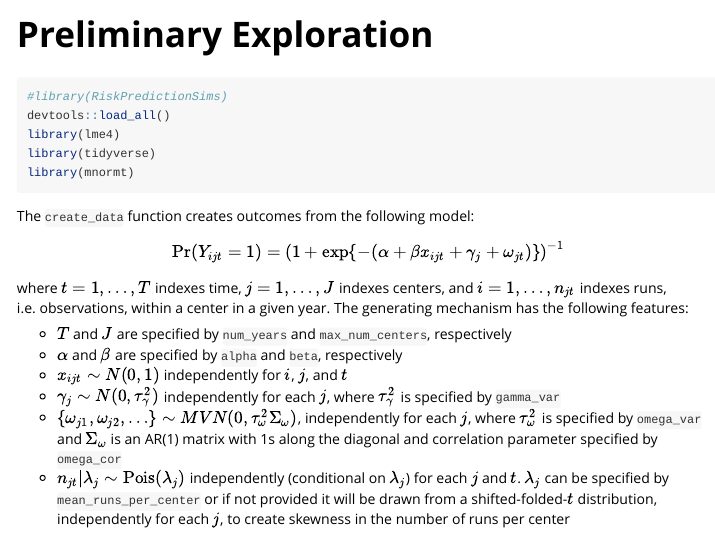
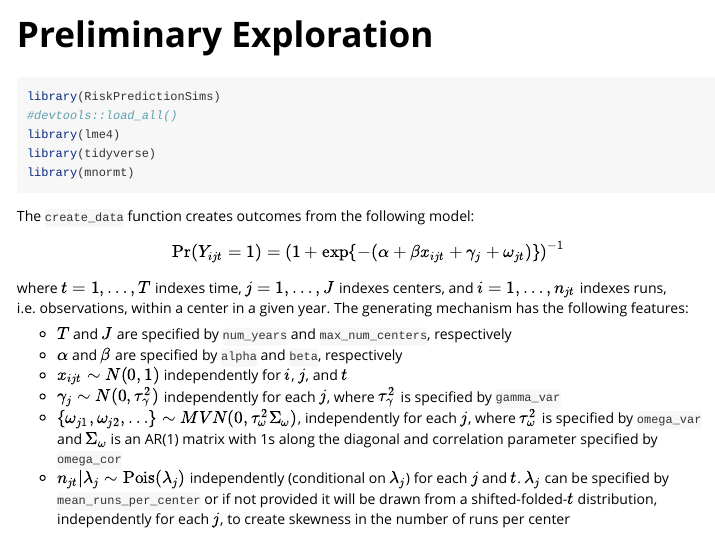
Before and after one commit to psboonstra/RiskPredictionSims, an R Markdown document (vignettes/preliminary_explorations.Rmd): the page in a window 1100 px wide, from its top. Rendered offline with R 4.5, knitr and Pandoc, with nearby package versions; code that draws random numbers runs with fixed seeds of ours; some code elsewhere in the file could not run offline.

Commit message:
fixes after check

````diff
--- a/vignettes/preliminary_explorations.Rmd
+++ b/vignettes/preliminary_explorations.Rmd
@@ -15,8 +15,8 @@ knitr::opts_chunk$set(
 ```
 
 ```{r setup, message = F, warning = F}
-#library(RiskPredictionSims)
-devtools::load_all()
+library(RiskPredictionSims)
+#devtools::load_all()
 library(lme4)
 library(tidyverse)
 library(mnormt)
````
Also changed, not shown: R/create_data.R (+3 -2 lines), LICENSE.md (added), README.md, 3 other files.
